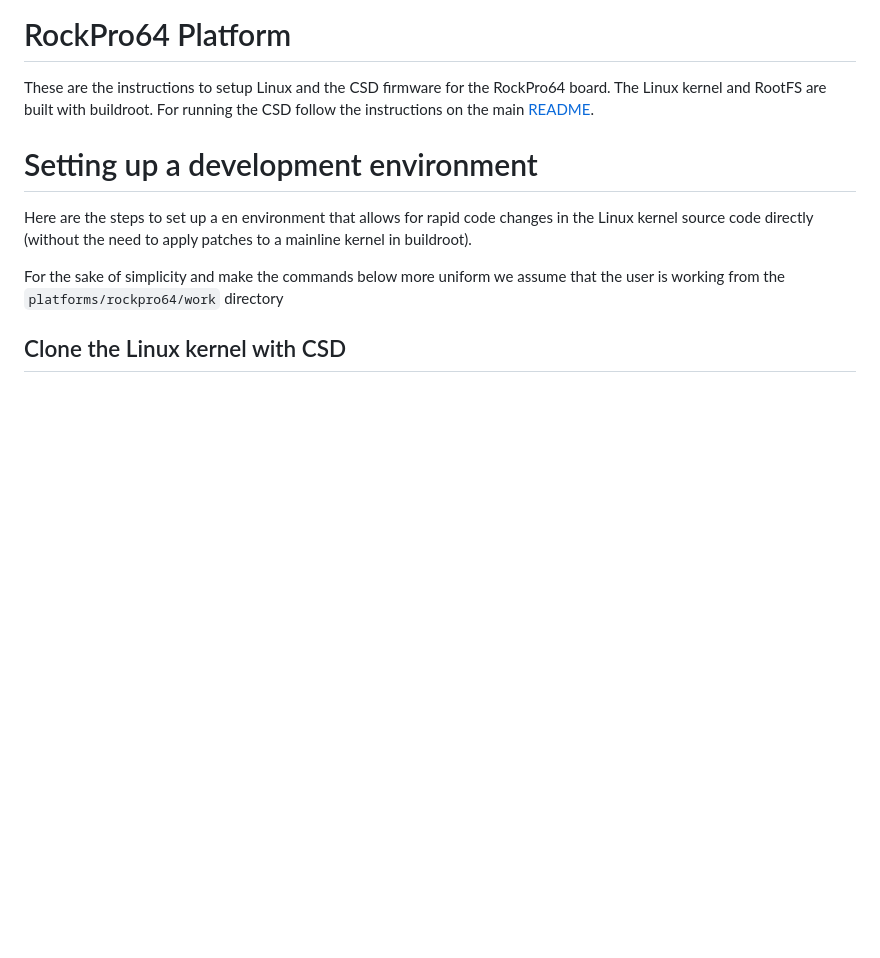
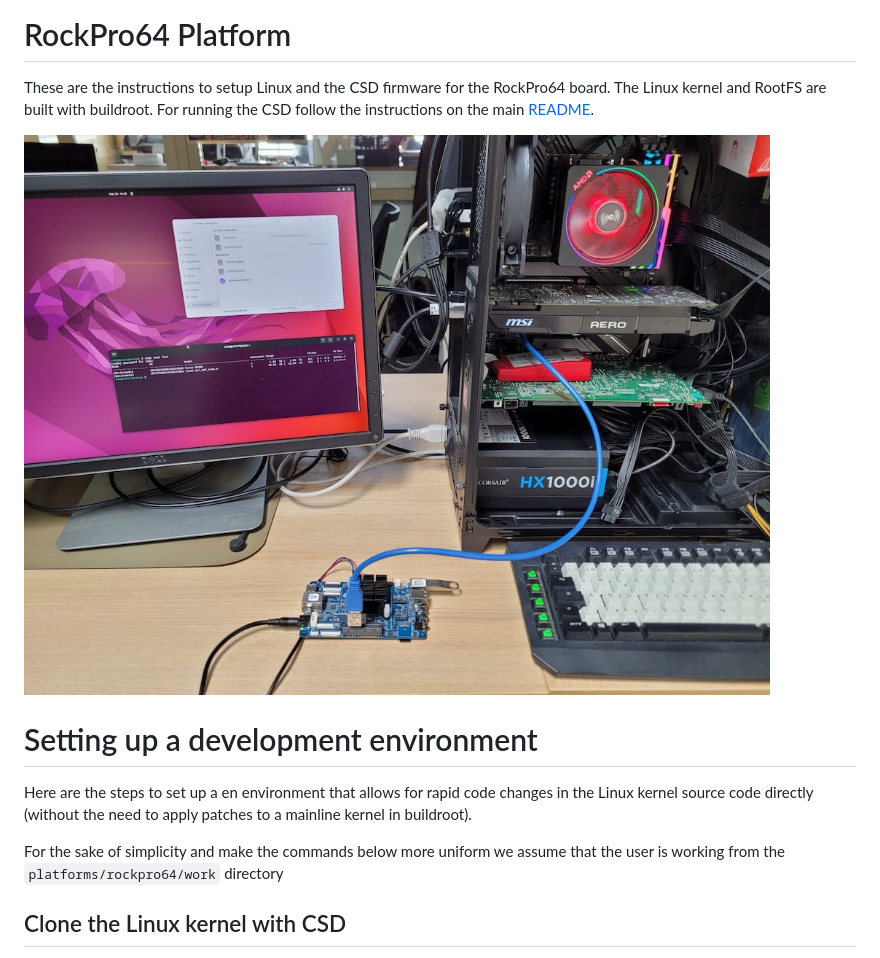
Before and after one commit to rick-heig/nvme_csd, a Markdown page: platforms/rockpro64/README.md, the part around the change. Rendered like a GitHub page; pictures changed too: res/pictures/rockpro64.jpg (added); blank space fills up the shorter version.

Commit message:
Added pictures for platforms

```diff
--- a/platforms/rockpro64/README.md
+++ b/platforms/rockpro64/README.md
@@ -1,6 +1,8 @@
 # RockPro64 Platform
 
 These are the instructions to setup Linux and the CSD firmware for the RockPro64 board. The Linux kernel and RootFS are built with buildroot. For running the CSD follow the instructions on the main [README](../../README.md).
+
+![RockPro64](../../res/pictures/rockpro64.jpg)
 
 # Setting up a development environment
 
```
Also changed, not shown: platforms/nanopc-t4/README.md (added, +11 -0 lines), platforms/zcu106/README.md (+2 -0 lines), res/pictures/nanopc-t4.jpg (added), res/pictures/zcu106.jpg (added).
